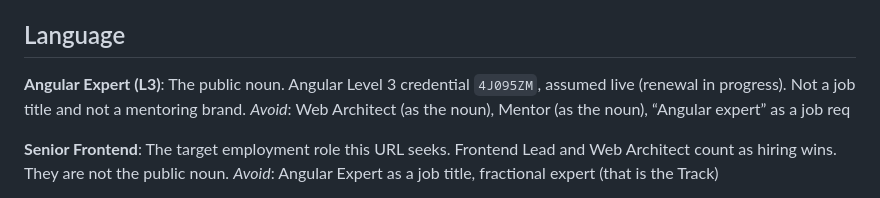
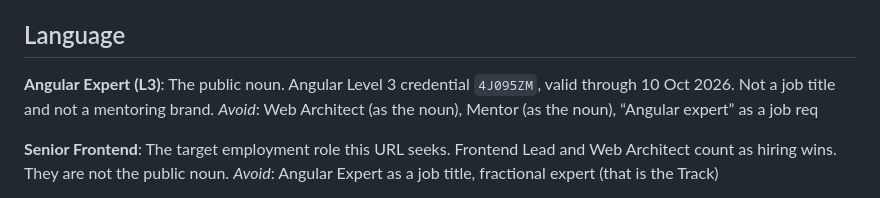
Before and after one commit to pelukron/diego-moreno, a Markdown page: CONTEXT.md, the part around the change. GitHub-like rendering.

```diff
--- a/CONTEXT.md
+++ b/CONTEXT.md
@@ -35,7 +35,7 @@ _Avoid_: agent-as-memory, quality that exists only in a session log
 ## Language
 
 **Angular Expert (L3)**:
-The public noun. Angular Level 3 credential `4J095ZM`, assumed live (renewal in progress). Not a job title and not a mentoring brand.
+The public noun. Angular Level 3 credential `4J095ZM`, valid through 10 Oct 2026. Not a job title and not a mentoring brand.
 _Avoid_: Web Architect (as the noun), Mentor (as the noun), “Angular expert” as a job req
 
 **Senior Frontend**:
```
Also changed, not shown: docs/plans/credentials-and-portrait.md (+1 -1 lines).
